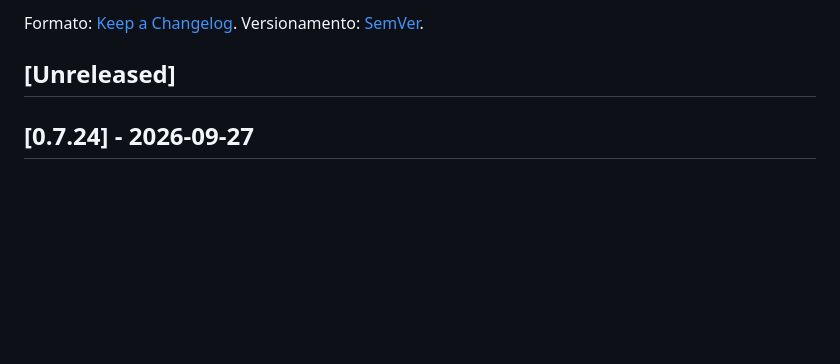
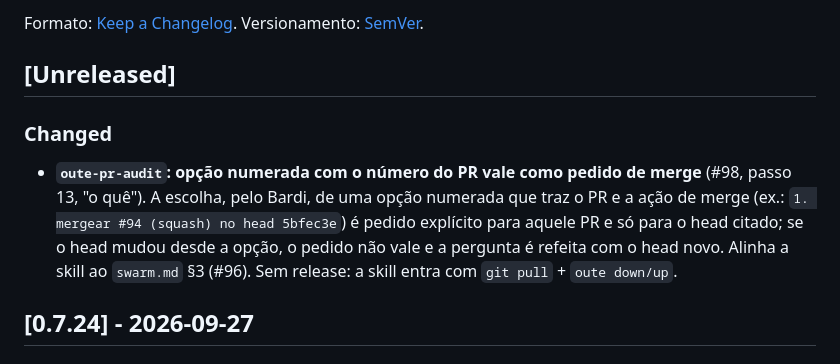
Before and after one commit to renatobardi/oute-agent, a Markdown page: CHANGELOG.md, the part around the change. GitHub-like rendering; blank space fills up the shorter version.

Commit message:
docs(oute-pr-audit): numbered merge option counts as explicit request (#98)
Co-Authored-By: Claude Opus 5.5 <noreply@anthropic.com>

```diff
--- a/CHANGELOG.md
+++ b/CHANGELOG.md
@@ -3,6 +3,9 @@
 Formato: [Keep a Changelog](https://keepachangelog.com/pt-BR/1.1.0/). Versionamento: [SemVer](https://semver.org/lang/pt-BR/).
 
 ## [Unreleased]
+
+### Changed
+- **`oute-pr-audit`: opção numerada com o número do PR vale como pedido de merge** (#98, passo 13, "o quê"). A escolha, pelo Bardi, de uma opção numerada que traz o PR e a ação de merge (ex.: `1. mergear #94 (squash) no head 5bfec3e`) é pedido explícito para aquele PR e só para o head citado; se o head mudou desde a opção, o pedido não vale e a pergunta é refeita com o head novo. Alinha a skill ao `swarm.md` §3 (#96). Sem release: a skill entra com `git pull` + `oute down/up`.
 
 ## [0.7.24] - 2026-09-27
 
```
Also changed, not shown: 1 other file.
